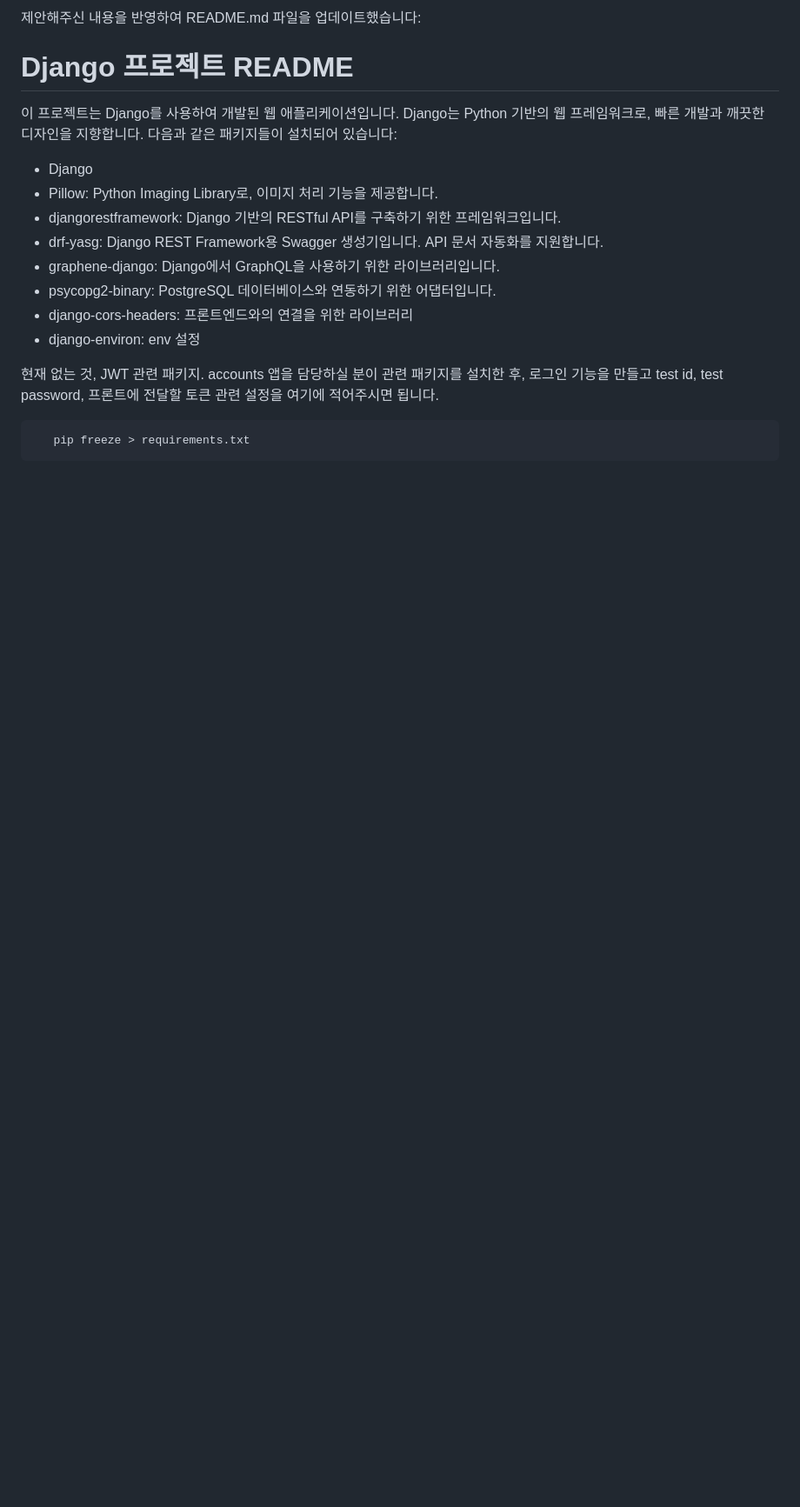
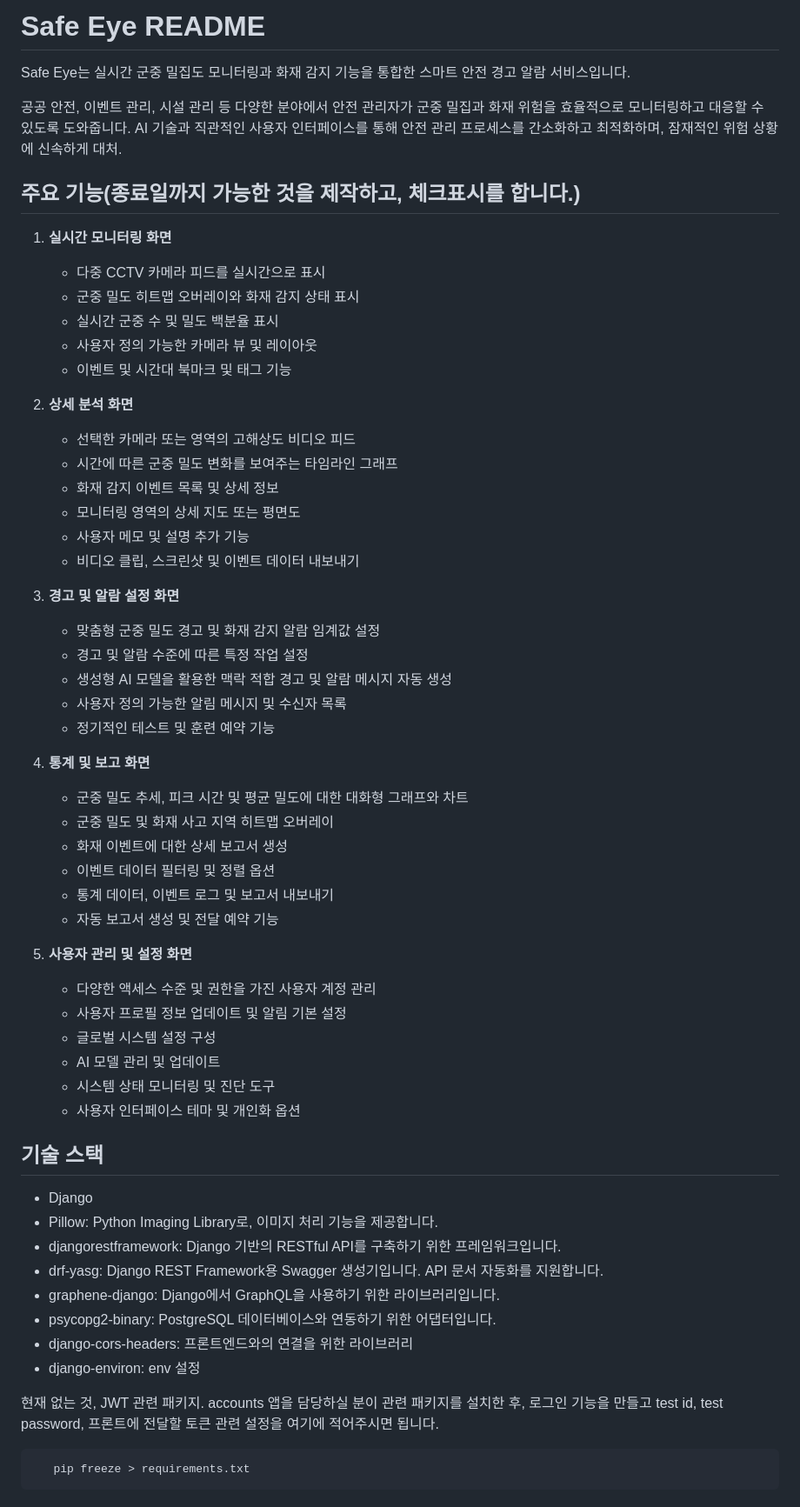
Before and after one commit to team-proactive/safe-eye, a Markdown page: README.md, the part around the change printed below. Shown: that part at 87% size. Drawn GitHub-style; blank space fills up the shorter version.

Commit message:
📝 [readme] 리드미 업데이트
리드미를 업데이트합니다.

```diff
--- a/README.md
+++ b/README.md
@@ -1,8 +1,56 @@
-제안해주신 내용을 반영하여 README.md 파일을 업데이트했습니다:
+# Safe Eye README
 
-# Django 프로젝트 README
+Safe Eye는 실시간 군중 밀집도 모니터링과 화재 감지 기능을 통합한 스마트 안전 경고 알람 서비스입니다.
 
-이 프로젝트는 Django를 사용하여 개발된 웹 애플리케이션입니다. Django는 Python 기반의 웹 프레임워크로, 빠른 개발과 깨끗한 디자인을 지향합니다. 다음과 같은 패키지들이 설치되어 있습니다:
+공공 안전, 이벤트 관리, 시설 관리 등 다양한 분야에서 안전 관리자가 군중 밀집과 화재 위험을 효율적으로 모니터링하고 대응할 수 있도록 도와줍니다. AI 기술과 직관적인 사용자 인터페이스를 통해 안전 관리 프로세스를 간소화하고 최적화하며, 잠재적인 위험 상황에 신속하게 대처.
+
+## 주요 기능(종료일까지 가능한 것을 제작하고, 체크표시를 합니다.)
+
+1. **실시간 모니터링 화면**
+
+   - 다중 CCTV 카메라 피드를 실시간으로 표시
+   - 군중 밀도 히트맵 오버레이와 화재 감지 상태 표시
+   - 실시간 군중 수 및 밀도 백분율 표시
+   - 사용자 정의 가능한 카메라 뷰 및 레이아웃
+   - 이벤트 및 시간대 북마크 및 태그 기능
+
+2. **상세 분석 화면**
+
+   - 선택한 카메라 또는 영역의 고해상도 비디오 피드
+   - 시간에 따른 군중 밀도 변화를 보여주는 타임라인 그래프
+   - 화재 감지 이벤트 목록 및 상세 정보
+   - 모니터링 영역의 상세 지도 또는 평면도
+   - 사용자 메모 및 설명 추가 기능
+   - 비디오 클립, 스크린샷 및 이벤트 데이터 내보내기
+
+3. **경고 및 알람 설정 화면**
+
+   - 맞춤형 군중 밀도 경고 및 화재 감지 알람 임계값 설정
+   - 경고 및 알람 수준에 따른 특정 작업 설정
+   - 생성형 AI 모델을 활용한 맥락 적합 경고 및 알람 메시지 자동 생성
+   - 사용자 정의 가능한 알림 메시지 및 수신자 목록
+   - 정기적인 테스트 및 훈련 예약 기능
+
+4. **통계 및 보고 화면**
+
+   - 군중 밀도 추세, 피크 시간 및 평균 밀도에 대한 대화형 그래프와 차트
+   - 군중 밀도 및 화재 사고 지역 히트맵 오버레이
+   - 화재 이벤트에 대한 상세 보고서 생성
+   - 이벤트 데이터 필터링 및 정렬 옵션
+   - 통계 데이터, 이벤트 로그 및 보고서 내보내기
+   - 자동 보고서 생성 및 전달 예약 기능
+
+5. **사용자 관리 및 설정 화면**
+   - 다양한 액세스 수준 및 권한을 가진 사용자 계정 관리
+   - 사용자 프로필 정보 업데이트 및 알림 기본 설정
+   - 글로벌 시스템 설정 구성
+   - AI 모델 관리 및 업데이트
+   - 시스템 상태 모니터링 및 진단 도구
+   - 사용자 인터페이스 테마 및 개인화 옵션
+
+
+
+## 기술 스택
 
 - Django
 - Pillow: Python Imaging Library로, 이미지 처리 기능을 제공합니다.
```
Also changed, not shown: other parts of README.md (+3 -100 lines).
